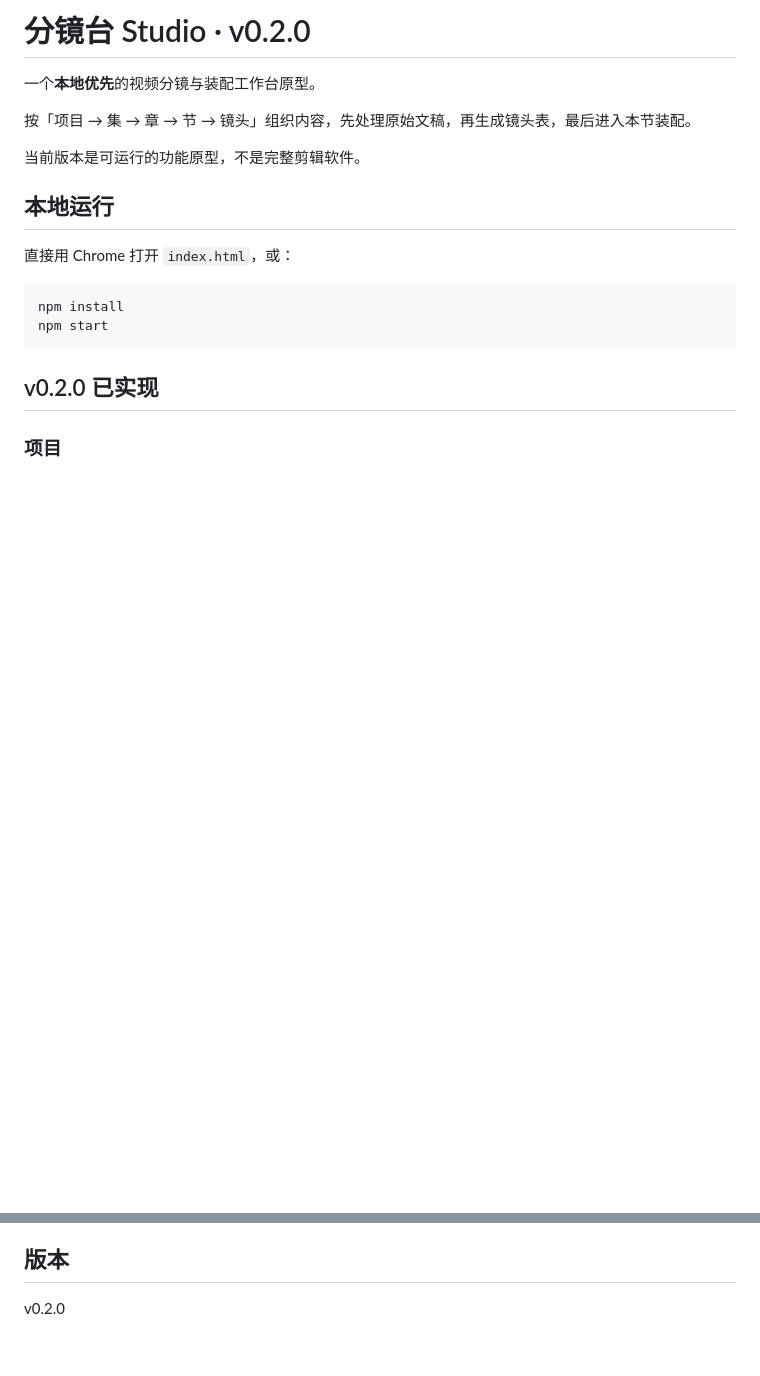
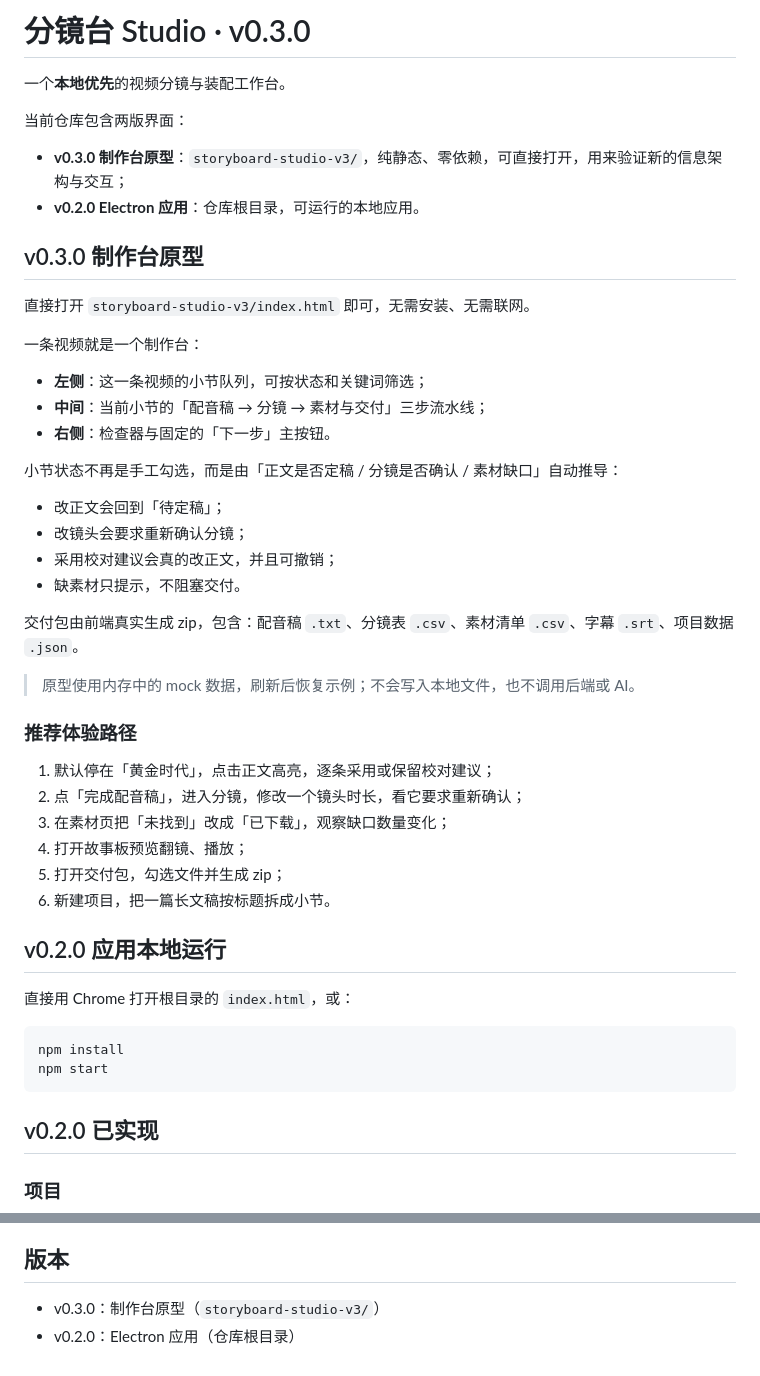
Before and after one commit to compassscout/storyboard-studio, a Markdown page: README.md, 2 parts joined by grey strips. Drawn GitHub-style; blank space fills up the shorter version.

````diff
--- a/README.md
+++ b/README.md
@@ -1,14 +1,45 @@
-# 分镜台 Studio · v0.2.0
+# 分镜台 Studio · v0.3.0
 
-一个**本地优先**的视频分镜与装配工作台原型。
+一个**本地优先**的视频分镜与装配工作台。
 
-按「项目 → 集 → 章 → 节 → 镜头」组织内容，先处理原始文稿，再生成镜头表，最后进入本节装配。
+当前仓库包含两版界面：
 
-当前版本是可运行的功能原型，不是完整剪辑软件。
+- **v0.3.0 制作台原型**：`storyboard-studio-v3/`，纯静态、零依赖，可直接打开，用来验证新的信息架构与交互；
+- **v0.2.0 Electron 应用**：仓库根目录，可运行的本地应用。
 
-## 本地运行
+## v0.3.0 制作台原型
 
-直接用 Chrome 打开 `index.html`，或：
+直接打开 `storyboard-studio-v3/index.html` 即可，无需安装、无需联网。
+
+一条视频就是一个制作台：
+
+- **左侧**：这一条视频的小节队列，可按状态和关键词筛选；
+- **中间**：当前小节的「配音稿 → 分镜 → 素材与交付」三步流水线；
+- **右侧**：检查器与固定的「下一步」主按钮。
+
+小节状态不再是手工勾选，而是由「正文是否定稿 / 分镜是否确认 / 素材缺口」自动推导：
+
+- 改正文会回到「待定稿」；
+- 改镜头会要求重新确认分镜；
+- 采用校对建议会真的改正文，并且可撤销；
+- 缺素材只提示，不阻塞交付。
+
+交付包由前端真实生成 zip，包含：配音稿 `.txt`、分镜表 `.csv`、素材清单 `.csv`、字幕 `.srt`、项目数据 `.json`。
+
+> 原型使用内存中的 mock 数据，刷新后恢复示例；不会写入本地文件，也不调用后端或 AI。
+
+### 推荐体验路径
+
+1. 默认停在「黄金时代」，点击正文高亮，逐条采用或保留校对建议；
+2. 点「完成配音稿」，进入分镜，修改一个镜头时长，看它要求重新确认；
+3. 在素材页把「未找到」改成「已下载」，观察缺口数量变化；
+4. 打开故事板预览翻镜、播放；
+5. 打开交付包，勾选文件并生成 zip；
+6. 新建项目，把一篇长文稿按标题拆成小节。
+
+## v0.2.0 应用本地运行
+
+直接用 Chrome 打开根目录的 `index.html`，或：
 
 ```bash
 npm install
@@ -67,4 +98,5 @@ npm start
 
 ## 版本
 
-v0.2.0
+- v0.3.0：制作台原型（`storyboard-studio-v3/`）
+- v0.2.0：Electron 应用（仓库根目录）
````
Also changed, not shown: .screenshots/6ae2058c744e0d8e3d7119f8.png (added), 7 other files.
